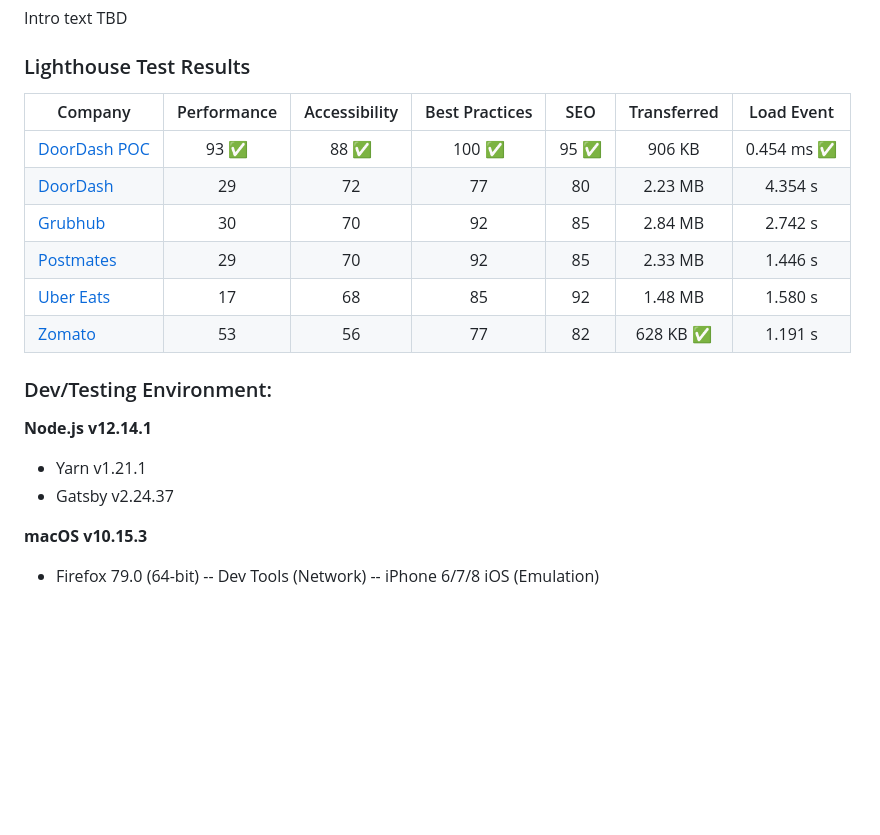
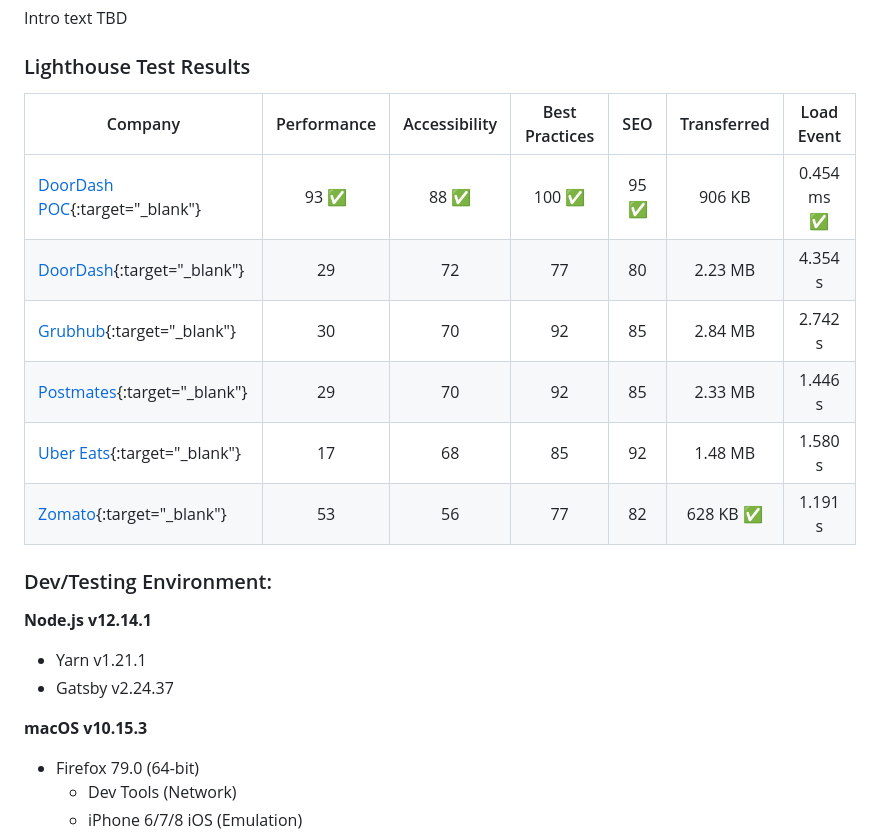
Before and after one commit to hdehal/doordash-poc, a Markdown page: README.md, the part around the change printed below. Drawn GitHub-style; blank space fills up the shorter version.

Commit message:
Update readme and app screenshot

```diff
--- a/README.md
+++ b/README.md
@@ -3,14 +3,14 @@ Intro text TBD
 
 ### Lighthouse Test Results
 
-| Company                                             |      Performance      |     Accessibility     |     Best Practices     |          SEO          |        Transferred        |          Load Event         |
-|-----------------------------------------------------|:---------------------:|:---------------------:|:----------------------:|:---------------------:|:-------------------------:|:---------------------------:|
-| [DoorDash POC](https://doordash-poc.harrydehal.com) | 93 :white_check_mark: | 88 :white_check_mark: | 100 :white_check_mark: | 95 :white_check_mark: |           906 KB          | 0.454 ms :white_check_mark: |
-| [DoorDash](https://get.doordash.com)                |           29          |           72          |           77           |           80          |          2.23 MB          |           4.354 s           |
-| [Grubhub](https://get.grubhub.com)                  |           30          |           70          |           92           |           85          |          2.84 MB          |           2.742 s           |
-| [Postmates](https://postmates.com/partner)          |           29          |           70          |           92           |           85          |          2.33 MB          |           1.446 s           |
-| [Uber Eats](https://www.ubereats.com/restaurant)    |           17          |           68          |           85           |           92          |          1.48 MB          |           1.580 s           |
-| [Zomato](https://www.zomato.com/business)           |           53          |           56          |           77           |           82          | 628 KB :white_check_mark: |           1.191 s           |
+| Company                                                               |      Performance      |     Accessibility     |     Best Practices     |          SEO          |        Transferred        |          Load Event         |
+|-----------------------------------------------------------------------|:---------------------:|:---------------------:|:----------------------:|:---------------------:|:-------------------------:|:---------------------------:|
+| [DoorDash POC](https://doordash-poc.harrydehal.com){:target="_blank"} | 93 :white_check_mark: | 88 :white_check_mark: | 100 :white_check_mark: | 95 :white_check_mark: |           906 KB          | 0.454 ms :white_check_mark: |
+| [DoorDash](https://get.doordash.com){:target="_blank"}                |           29          |           72          |           77           |           80          |          2.23 MB          |           4.354 s           |
+| [Grubhub](https://get.grubhub.com){:target="_blank"}                  |           30          |           70          |           92           |           85          |          2.84 MB          |           2.742 s           |
+| [Postmates](https://postmates.com/partner){:target="_blank"}          |           29          |           70          |           92           |           85          |          2.33 MB          |           1.446 s           |
+| [Uber Eats](https://www.ubereats.com/restaurant){:target="_blank"}    |           17          |           68          |           85           |           92          |          1.48 MB          |           1.580 s           |
+| [Zomato](https://www.zomato.com/business){:target="_blank"}           |           53          |           56          |           77           |           82          | 628 KB :white_check_mark: |           1.191 s           |
 
 ### Dev/Testing Environment:
 **Node.js v12.14.1**
@@ -19,6 +19,6 @@ Intro text TBD
 
 **macOS v10.15.3**
 - Firefox 79.0 (64-bit)
--- Dev Tools (Network)
--- iPhone 6/7/8 iOS (Emulation)
+  - Dev Tools (Network)
+  - iPhone 6/7/8 iOS (Emulation)
 - Chrome 84.0.4147.105 (Official 64-bit)
```
Also changed, not shown: other parts of README.md (+3 -1 lines), static/app_screenshot.png (added).
